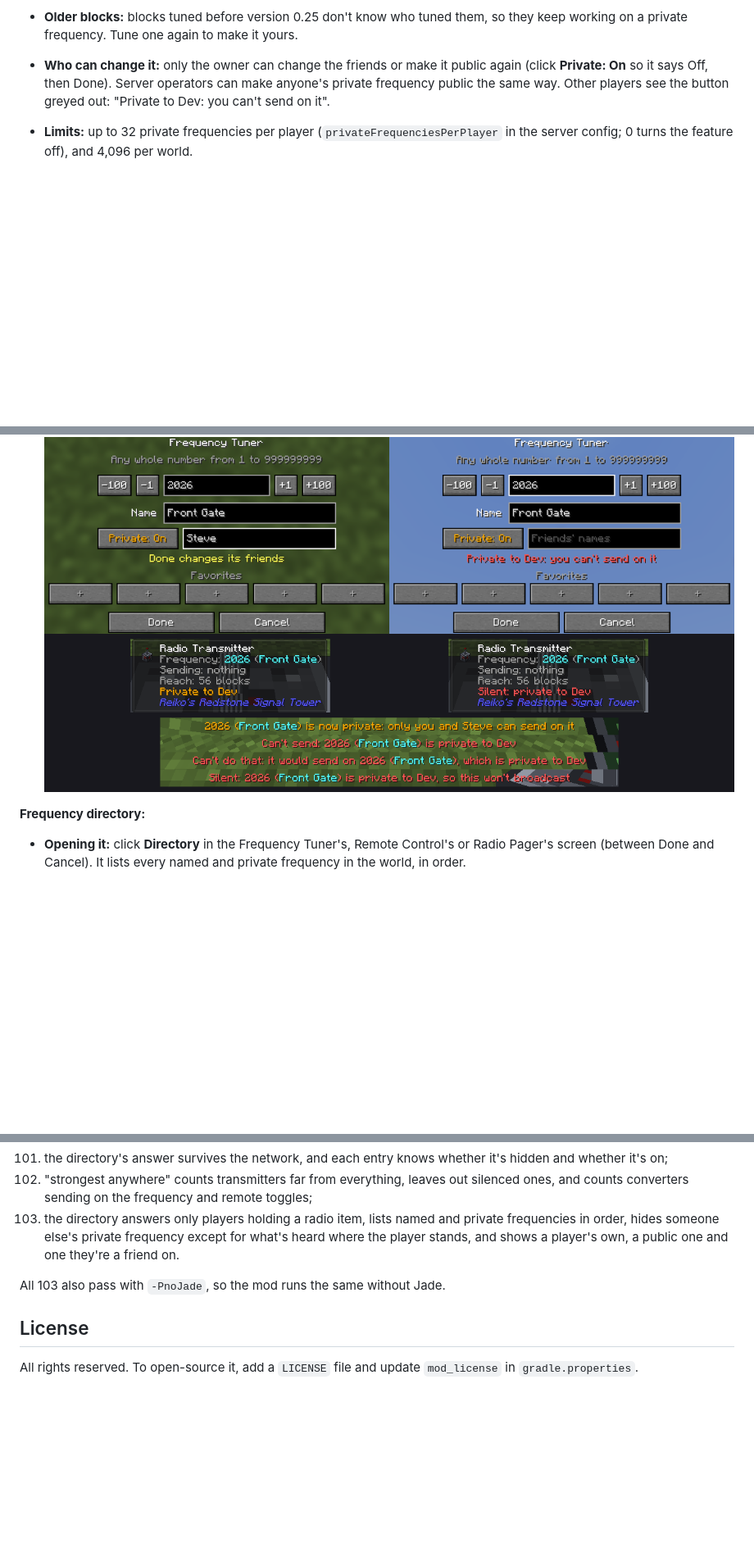
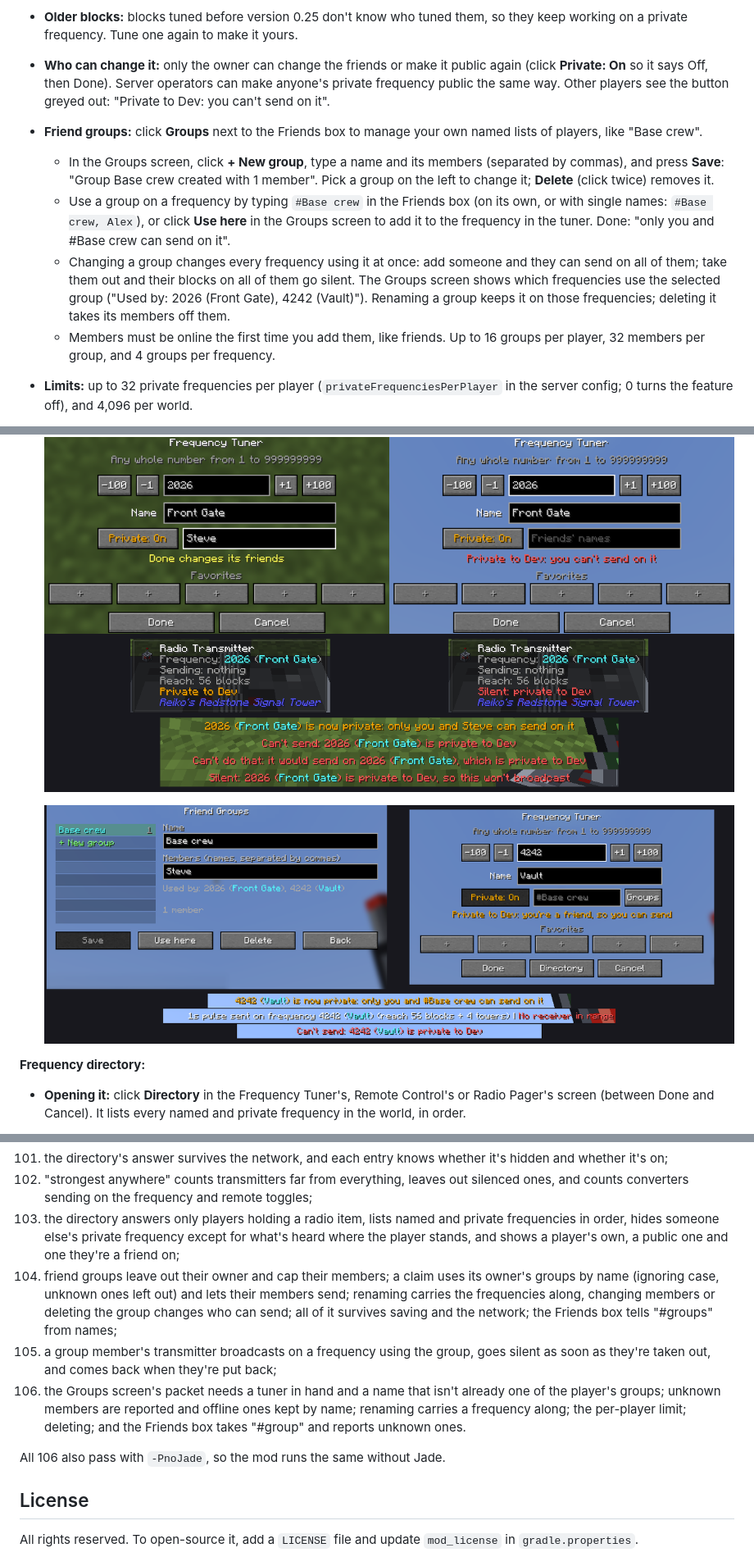
Before and after one commit to Reiko45/Reiko-s-Redstone-Signal-Tower, a Markdown page: README.md, 3 parts joined by grey strips. Shown at 82% size. Rendered like a GitHub page; pictures changed too: docs/images/friend-groups.png (added); blank space fills up the shorter version.

```diff
--- a/README.md
+++ b/README.md
@@ -83,10 +83,17 @@ A Minecraft **1.21.1 NeoForge** mod that adds radio towers for redstone. Put a t
 - **Claiming fairly:** you can't make a frequency private while other players' transmitters, repeaters or converters send on it ("other players' blocks already send on it"). Pick one nobody else uses.
 - **Older blocks:** blocks tuned before version 0.25 don't know who tuned them, so they keep working on a private frequency. Tune one again to make it yours.
 - **Who can change it:** only the owner can change the friends or make it public again (click **Private: On** so it says Off, then Done). Server operators can make anyone's private frequency public the same way. Other players see the button greyed out: "Private to Dev: you can't send on it".
+- **Friend groups:** click **Groups** next to the Friends box to manage your own named lists of players, like "Base crew".
+  - In the Groups screen, click **+ New group**, type a name and its members (separated by commas), and press **Save**: "Group Base crew created with 1 member". Pick a group on the left to change it; **Delete** (click twice) removes it.
+  - Use a group on a frequency by typing `#Base crew` in the Friends box (on its own, or with single names: `#Base crew, Alex`), or click **Use here** in the Groups screen to add it to the frequency in the tuner. Done: "only you and #Base crew can send on it".
+  - Changing a group changes every frequency using it at once: add someone and they can send on all of them; take them out and their blocks on all of them go silent. The Groups screen shows which frequencies use the selected group ("Used by: 2026 (Front Gate), 4242 (Vault)"). Renaming a group keeps it on those frequencies; deleting it takes its members off them.
+  - Members must be online the first time you add them, like friends. Up to 16 groups per player, 32 members per group, and 4 groups per frequency.
 - **Limits:** up to 32 private frequencies per player (`privateFrequenciesPerPlayer` in the server config; 0 turns the feature off), and 4,096 per world.
 - **Jade** shows "Private to Dev" on a private frequency's blocks, and "Silent: private to Dev" on ones kept quiet. The empty-hand readout and the converter's screen also say when a block is kept quiet.
 
   ![Dev adding Steve as a friend on private frequency 2026; Steve's tuner screen before that ("Private to Dev: you can't send on it"); Jade on a friend's and on a silenced transmitter; and the messages for claiming, a refused remote press, a refused tuning and a silent placement](docs/images/private-frequencies.png)
+
+  ![Dev's Groups screen with "Base crew" (Steve), used by 2026 and 4242; Steve's tuner on 4242 ("Private to Dev: you're a friend, so you can send"); and the messages: 4242 made private for #Base crew, Steve's press working, and refused once Dev took him out of the group](docs/images/friend-groups.png)
 
 **Frequency directory:**
 - **Opening it:** click **Directory** in the Frequency Tuner's, Remote Control's or Radio Pager's screen (between Done and Cancel). It lists every named and private frequency in the world, in order.
@@ -483,9 +492,12 @@ The `tools/` scripts are how the textures and JSON files were generated. You can
 100. a stranger can't tune a transmitter or converter onto a private frequency (a receiver is fine), a block they place with it stays silent and says so (readout and Jade), and whoever tunes or places a block becomes its tuner, saved with it;
 101. the directory's answer survives the network, and each entry knows whether it's hidden and whether it's on;
 102. "strongest anywhere" counts transmitters far from everything, leaves out silenced ones, and counts converters sending on the frequency and remote toggles;
-103. the directory answers only players holding a radio item, lists named and private frequencies in order, hides someone else's private frequency except for what's heard where the player stands, and shows a player's own, a public one and one they're a friend on.
+103. the directory answers only players holding a radio item, lists named and private frequencies in order, hides someone else's private frequency except for what's heard where the player stands, and shows a player's own, a public one and one they're a friend on;
+104. friend groups leave out their owner and cap their members; a claim uses its owner's groups by name (ignoring case, unknown ones left out) and lets their members send; renaming carries the frequencies along, changing members or deleting the group changes who can send; all of it survives saving and the network; the Friends box tells "#groups" from names;
+105. a group member's transmitter broadcasts on a frequency using the group, goes silent as soon as they're taken out, and comes back when they're put back;
+106. the Groups screen's packet needs a tuner in hand and a name that isn't already one of the player's groups; unknown members are reported and offline ones kept by name; renaming carries a frequency along; the per-player limit; deleting; and the Friends box takes "#group" and reports unknown ones.
 
-All 103 also pass with `-PnoJade`, so the mod runs the same without Jade.
+All 106 also pass with `-PnoJade`, so the mod runs the same without Jade.
 
 ## License
 
```
Also changed, not shown: other parts of README.md (+2 -0 lines), docs/DESIGN.md (+11 -1 lines), 12 other files.
